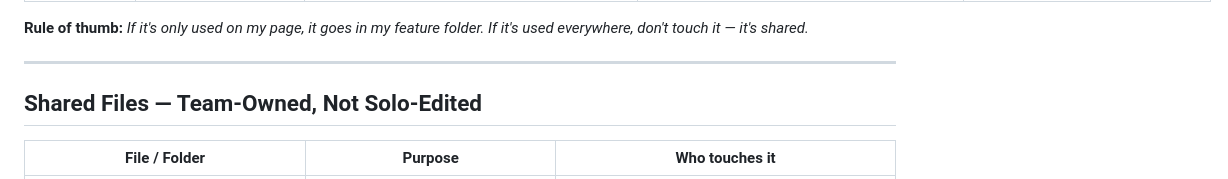
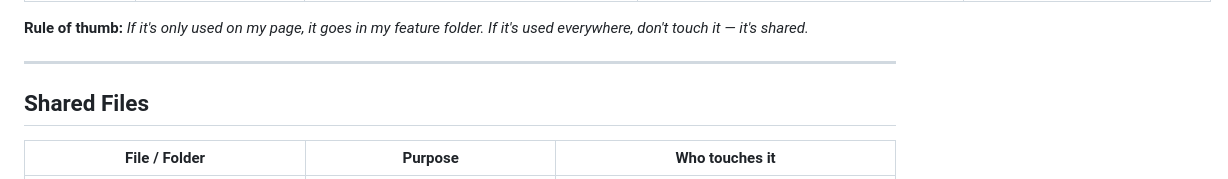
Before and after one commit to KIMHOUNG-LIM/Traveezy, a Markdown page: TEAM-GUIDE.md, the part around the change. Rendered like a GitHub page.

```diff
--- a/TEAM-GUIDE.md
+++ b/TEAM-GUIDE.md
@@ -27,7 +27,7 @@ This is the whole point of this structure — it stops two people from editing t
 
 ---
 
-## Shared Files — Team-Owned, Not Solo-Edited
+## Shared Files
 
 | File / Folder                                           | Purpose                                                | Who touches it                                            |
 | ------------------------------------------------------- | ------------------------------------------------------ | --------------------------------------------------------- |
```
